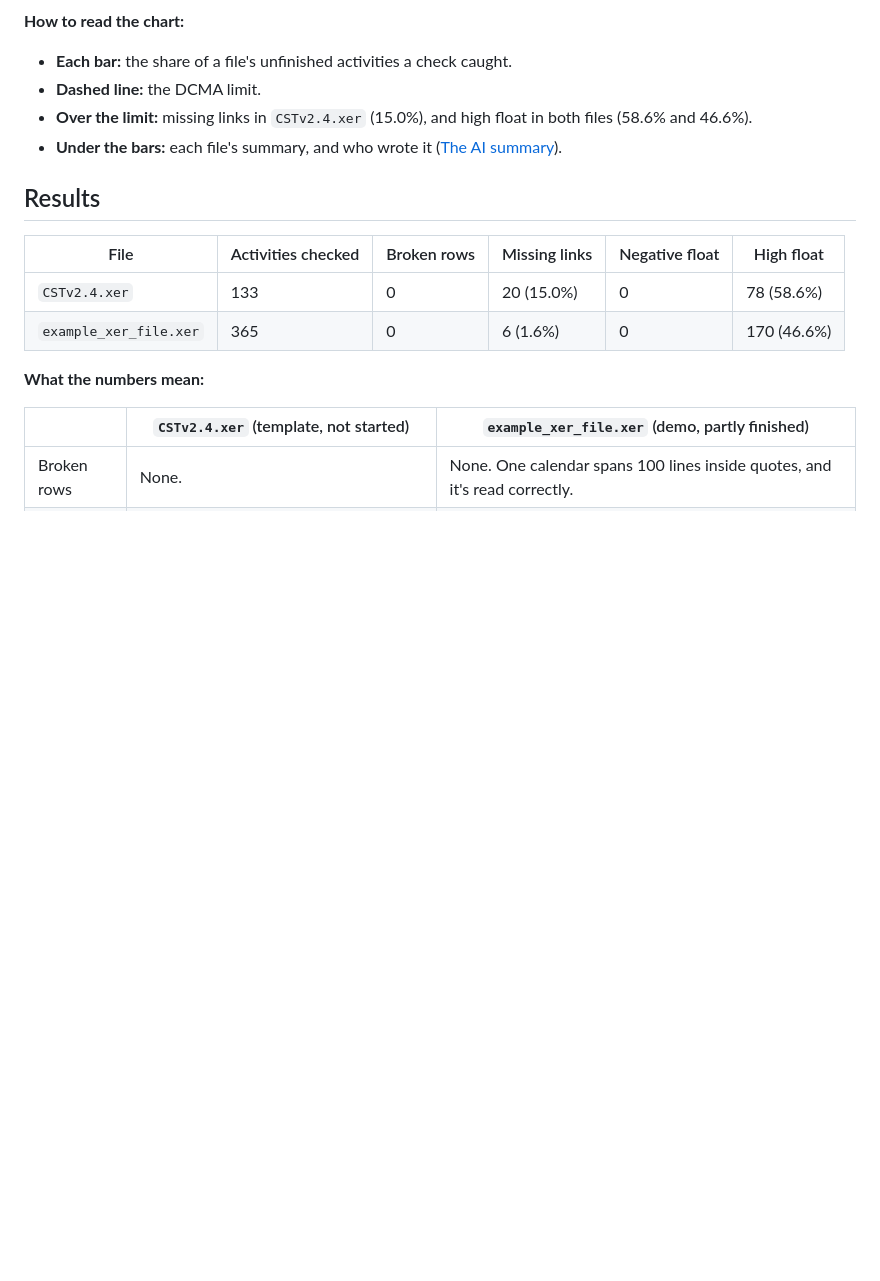
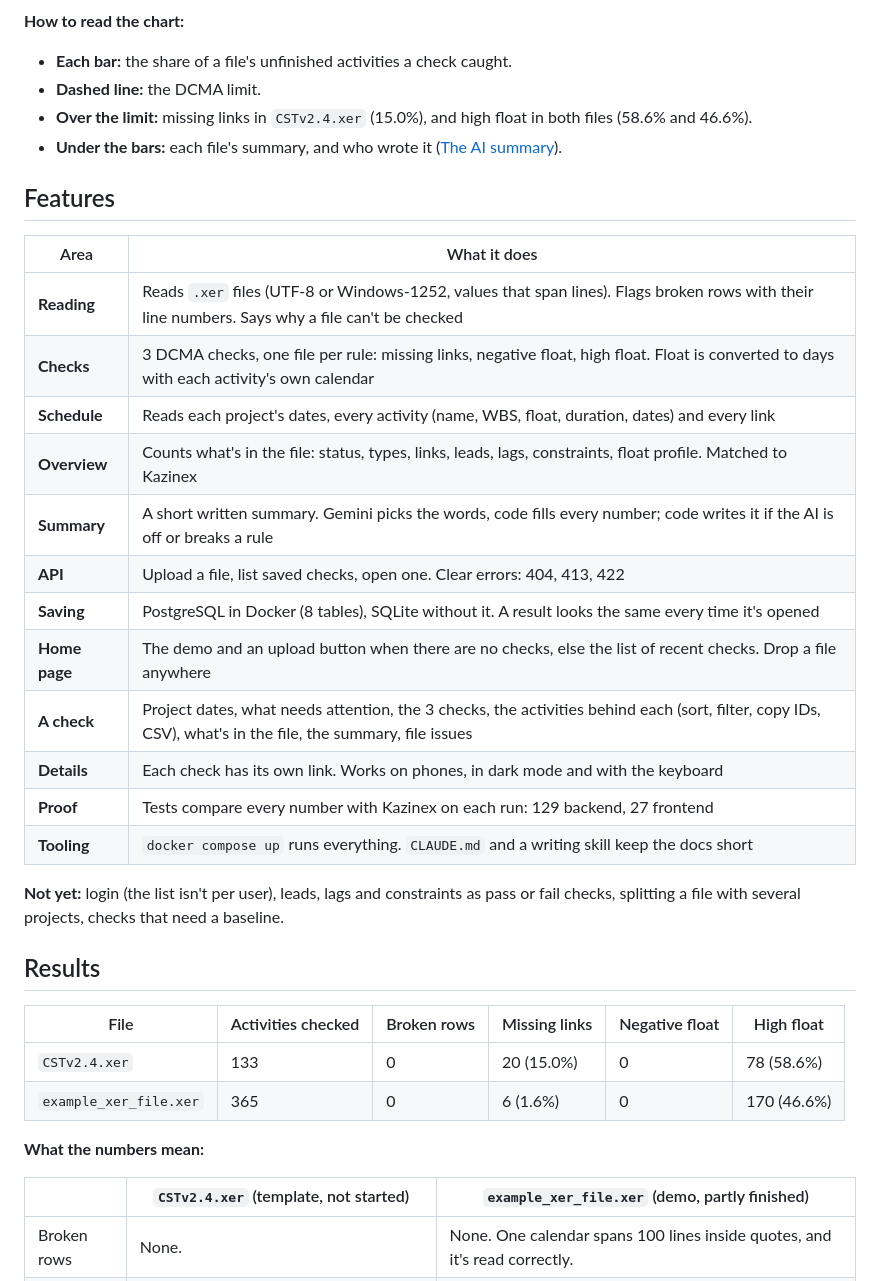
Before and after one commit to RiyasaatAhmed/xer-checker, a Markdown page: README.md, the part around the change. Drawn GitHub-style; blank space fills up the shorter version.

Commit message:
docs: list every feature in the README and describe the simple home page

```diff
--- a/README.md
+++ b/README.md
@@ -25,6 +25,25 @@ The command line draws the same results as one chart, for both files:
 - **Dashed line:** the DCMA limit.
 - **Over the limit:** missing links in `CSTv2.4.xer` (15.0%), and high float in both files (58.6% and 46.6%).
 - **Under the bars:** each file's summary, and who wrote it ([The AI summary](#the-ai-summary)).
+
+## Features
+
+| Area | What it does |
+|---|---|
+| **Reading** | Reads `.xer` files (UTF-8 or Windows-1252, values that span lines). Flags broken rows with their line numbers. Says why a file can't be checked |
+| **Checks** | 3 DCMA checks, one file per rule: missing links, negative float, high float. Float is converted to days with each activity's own calendar |
+| **Schedule** | Reads each project's dates, every activity (name, WBS, float, duration, dates) and every link |
+| **Overview** | Counts what's in the file: status, types, links, leads, lags, constraints, float profile. Matched to Kazinex |
+| **Summary** | A short written summary. Gemini picks the words, code fills every number; code writes it if the AI is off or breaks a rule |
+| **API** | Upload a file, list saved checks, open one. Clear errors: 404, 413, 422 |
+| **Saving** | PostgreSQL in Docker (8 tables), SQLite without it. A result looks the same every time it's opened |
+| **Home page** | The demo and an upload button when there are no checks, else the list of recent checks. Drop a file anywhere |
+| **A check** | Project dates, what needs attention, the 3 checks, the activities behind each (sort, filter, copy IDs, CSV), what's in the file, the summary, file issues |
+| **Details** | Each check has its own link. Works on phones, in dark mode and with the keyboard |
+| **Proof** | Tests compare every number with Kazinex on each run: 129 backend, 27 frontend |
+| **Tooling** | `docker compose up` runs everything. `CLAUDE.md` and a writing skill keep the docs short |
+
+**Not yet:** login (the list isn't per user), leads, lags and constraints as pass or fail checks, splitting a file with several projects, checks that need a baseline.
 
 ## Results
 
```
Also changed, not shown: frontend/README.md (+2 -1 lines), frontend/home.png (added), frontend/upload-screen.png.
